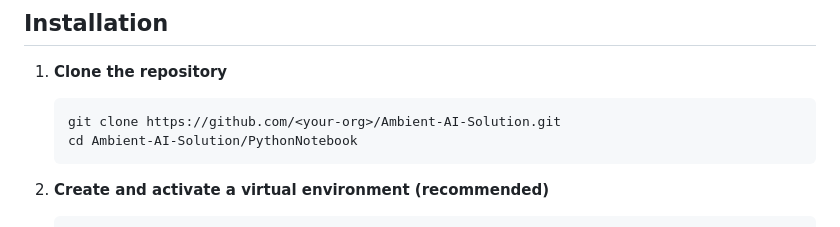
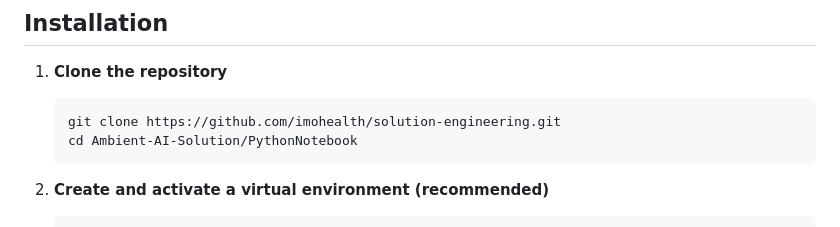
Before and after one commit to imohealth/solution-engineering, a Markdown page: Ambient AI Solution/Readme.md, the part around the change. Drawn GitHub-style.

Commit message:
Update Readme.md
Updated the git link

````diff
--- a/Ambient AI Solution/Readme.md
+++ b/Ambient AI Solution/Readme.md
@@ -166,7 +166,7 @@ Before starting, ensure you have the following:
 ## Installation
 1. **Clone the repository**
    ```bash
-   git clone https://github.com/<your-org>/Ambient-AI-Solution.git
+   git clone https://github.com/imohealth/solution-engineering.git
    cd Ambient-AI-Solution/PythonNotebook
    ```
 2. **Create and activate a virtual environment (recommended)**
````
